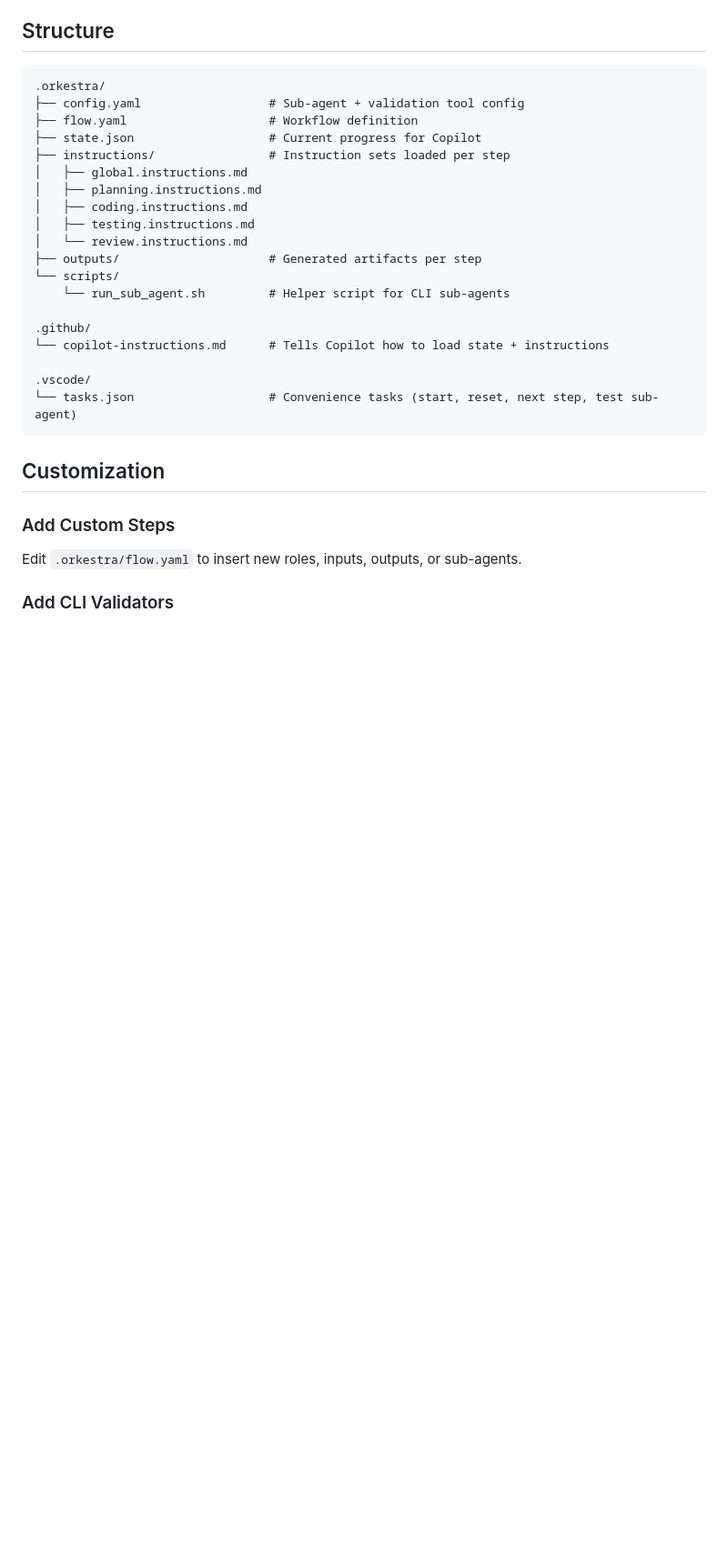
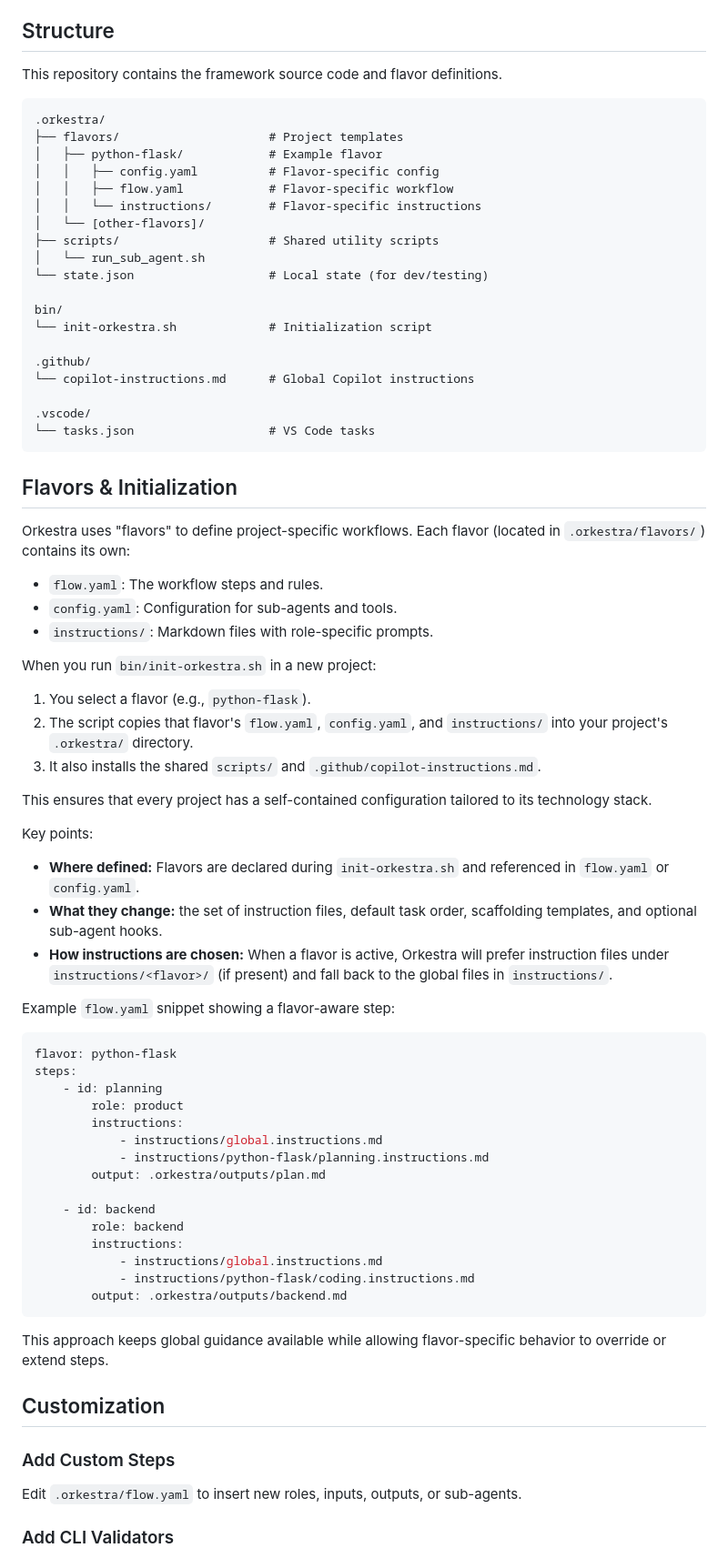
Before and after one commit to nickyreinert/orkestra, a Markdown page: README.md, the part around one of its changes. Shown at 91% size. Drawn GitHub-style; blank space fills up the shorter version.

Commit message:
Aktualisiere README mit Informationen zu Projektflavors und Initialisierungsskript

````diff
--- a/README.md
+++ b/README.md
@@ -79,27 +81,70 @@ rm -f .orkestra/state.json && echo '{"current_step_index": 0, "previous_output":
 
 ## Structure
 
+This repository contains the framework source code and flavor definitions.
+
 ```
 .orkestra/
-├── config.yaml                  # Sub-agent + validation tool config
-├── flow.yaml                    # Workflow definition
-├── state.json                   # Current progress for Copilot
-├── instructions/                # Instruction sets loaded per step
-│   ├── global.instructions.md
-│   ├── planning.instructions.md
-│   ├── coding.instructions.md
-│   ├── testing.instructions.md
-│   └── review.instructions.md
-├── outputs/                     # Generated artifacts per step
-└── scripts/
-    └── run_sub_agent.sh         # Helper script for CLI sub-agents
+├── flavors/                     # Project templates
+│   ├── python-flask/            # Example flavor
+│   │   ├── config.yaml          # Flavor-specific config
+│   │   ├── flow.yaml            # Flavor-specific workflow
+│   │   └── instructions/        # Flavor-specific instructions
+│   └── [other-flavors]/
+├── scripts/                     # Shared utility scripts
+│   └── run_sub_agent.sh
+└── state.json                   # Local state (for dev/testing)
+
+bin/
+└── init-orkestra.sh             # Initialization script
 
 .github/
-└── copilot-instructions.md      # Tells Copilot how to load state + instructions
+└── copilot-instructions.md      # Global Copilot instructions
 
 .vscode/
-└── tasks.json                   # Convenience tasks (start, reset, next step, test sub-agent)
+└── tasks.json                   # VS Code tasks
 ```
+
+## Flavors & Initialization
+
+Orkestra uses "flavors" to define project-specific workflows. Each flavor (located in `.orkestra/flavors/`) contains its own:
+- `flow.yaml`: The workflow steps and rules.
+- `config.yaml`: Configuration for sub-agents and tools.
+- `instructions/`: Markdown files with role-specific prompts.
+
+When you run `bin/init-orkestra.sh` in a new project:
+1. You select a flavor (e.g., `python-flask`).
+2. The script copies that flavor's `flow.yaml`, `config.yaml`, and `instructions/` into your project's `.orkestra/` directory.
+3. It also installs the shared `scripts/` and `.github/copilot-instructions.md`.
+
+This ensures that every project has a self-contained configuration tailored to its technology stack.
+
+Key points:
+- **Where defined:** Flavors are declared during `init-orkestra.sh` and referenced in `flow.yaml` or `config.yaml`.
+- **What they change:** the set of instruction files, default task order, scaffolding templates, and optional sub-agent hooks.
+- **How instructions are chosen:** When a flavor is active, Orkestra will prefer instruction files under `instructions/<flavor>/` (if present) and fall back to the global files in `instructions/`.
+
+Example `flow.yaml` snippet showing a flavor-aware step:
+
+```yaml
+flavor: python-flask
+steps:
+    - id: planning
+        role: product
+        instructions:
+            - instructions/global.instructions.md
+            - instructions/python-flask/planning.instructions.md
+        output: .orkestra/outputs/plan.md
+
+    - id: backend
+        role: backend
+        instructions:
+            - instructions/global.instructions.md
+            - instructions/python-flask/coding.instructions.md
+        output: .orkestra/outputs/backend.md
+```
+
+This approach keeps global guidance available while allowing flavor-specific behavior to override or extend steps.
 
 ## Customization
 
````
Also changed, not shown: other parts of README.md (+2 -0 lines).
